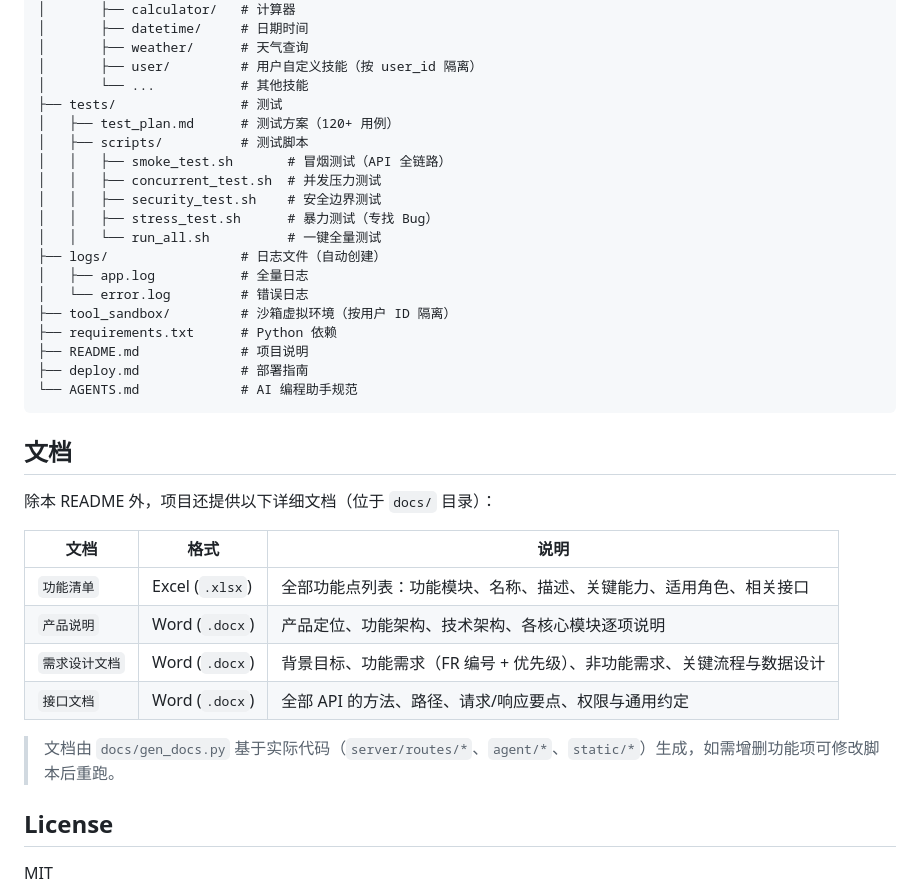
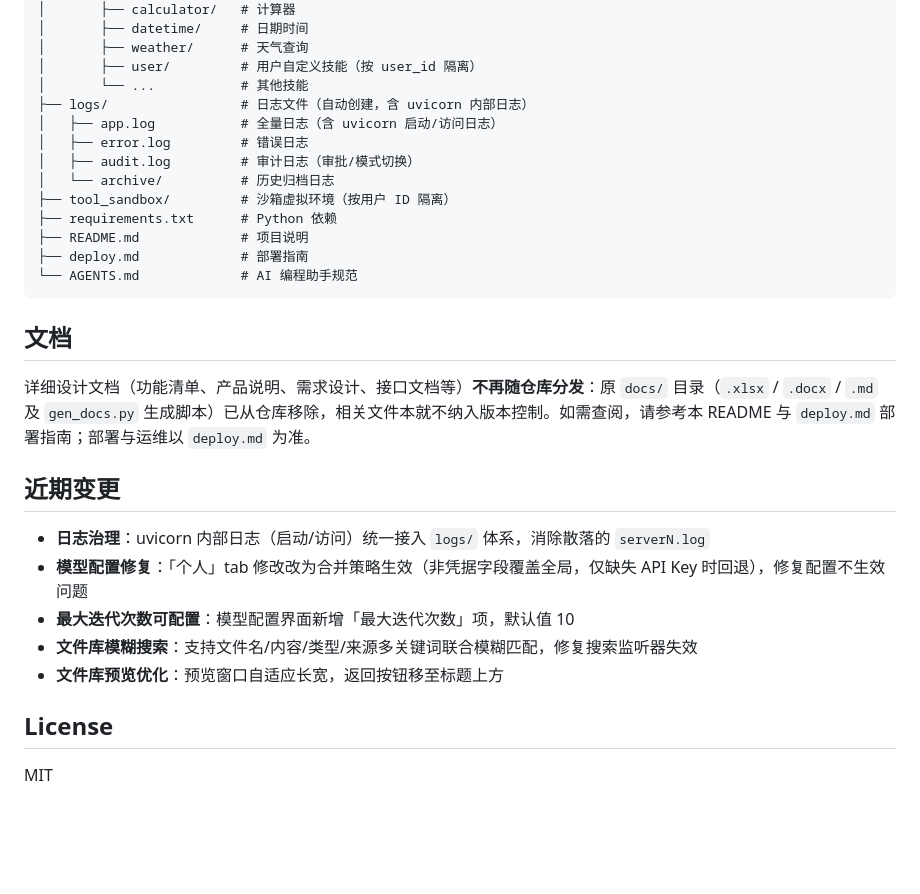
Before and after one commit to M-adrigal/OmniAssist_Open, a Markdown page: README.md, the part around the change. Rendered like a GitHub page; blank space fills up the shorter version.

Commit message:
docs: 更新 README 对齐仓库现状（移除 tests/docs、补日志/近期变更）

```diff
--- a/README.md
+++ b/README.md
@@ -276,17 +276,11 @@ Agent 会自动完成以下步骤：
 │       ├── weather/      # 天气查询
 │       ├── user/         # 用户自定义技能（按 user_id 隔离）
 │       └── ...           # 其他技能
-├── tests/                # 测试
-│   ├── test_plan.md      # 测试方案（120+ 用例）
-│   ├── scripts/          # 测试脚本
-│   │   ├── smoke_test.sh       # 冒烟测试（API 全链路）
-│   │   ├── concurrent_test.sh  # 并发压力测试
-│   │   ├── security_test.sh    # 安全边界测试
-│   │   ├── stress_test.sh      # 暴力测试（专找 Bug）
-│   │   └── run_all.sh          # 一键全量测试
-├── logs/                 # 日志文件（自动创建）
-│   ├── app.log           # 全量日志
-│   └── error.log         # 错误日志
+├── logs/                 # 日志文件（自动创建，含 uvicorn 内部日志）
+│   ├── app.log           # 全量日志（含 uvicorn 启动/访问日志）
+│   ├── error.log         # 错误日志
+│   ├── audit.log         # 审计日志（审批/模式切换）
+│   └── archive/          # 历史归档日志
 ├── tool_sandbox/         # 沙箱虚拟环境（按用户 ID 隔离）
 ├── requirements.txt      # Python 依赖
 ├── README.md             # 项目说明
@@ -296,16 +290,16 @@ Agent 会自动完成以下步骤：
 
 ## 文档
 
-除本 README 外，项目还提供以下详细文档（位于 `docs/` 目录）：
+详细设计文档（功能清单、产品说明、需求设计、接口文档等）**不再随仓库分发**：原 `docs/` 目录（`.xlsx` / `.docx` / `.md` 及 `gen_docs.py` 生成脚本）已从仓库移除，相关文件本就不纳入版本控制。如需查阅，请参考本 README 与 `deploy.md` 部署指南；部署与运维以 `deploy.md` 为准。
 
-| 文档 | 格式 | 说明 |
-| --- | --- | --- |
-| `功能清单` | Excel (`.xlsx`) | 全部功能点列表：功能模块、名称、描述、关键能力、适用角色、相关接口 |
-| `产品说明` | Word (`.docx`) | 产品定位、功能架构、技术架构、各核心模块逐项说明 |
-| `需求设计文档` | Word (`.docx`) | 背景目标、功能需求（FR 编号 + 优先级）、非功能需求、关键流程与数据设计 |
-| `接口文档` | Word (`.docx`) | 全部 API 的方法、路径、请求/响应要点、权限与通用约定 |
+## 近期变更
 
-> 文档由 `docs/gen_docs.py` 基于实际代码（`server/routes/*`、`agent/*`、`static/*`）生成，如需增删功能项可修改脚本后重跑。
+- **日志治理**：uvicorn 内部日志（启动/访问）统一接入 `logs/` 体系，消除散落的 `serverN.log`
+- **模型配置修复**：「个人」tab 修改改为合并策略生效（非凭据字段覆盖全局，仅缺失 API Key 时回退），修复配置不生效问题
+- **最大迭代次数可配置**：模型配置界面新增「最大迭代次数」项，默认值 10
+- **文件库模糊搜索**：支持文件名/内容/类型/来源多关键词联合模糊匹配，修复搜索监听器失效
+- **文件库预览优化**：预览窗口自适应长宽，返回按钮移至标题上方
+
 
 ## License
 
```
